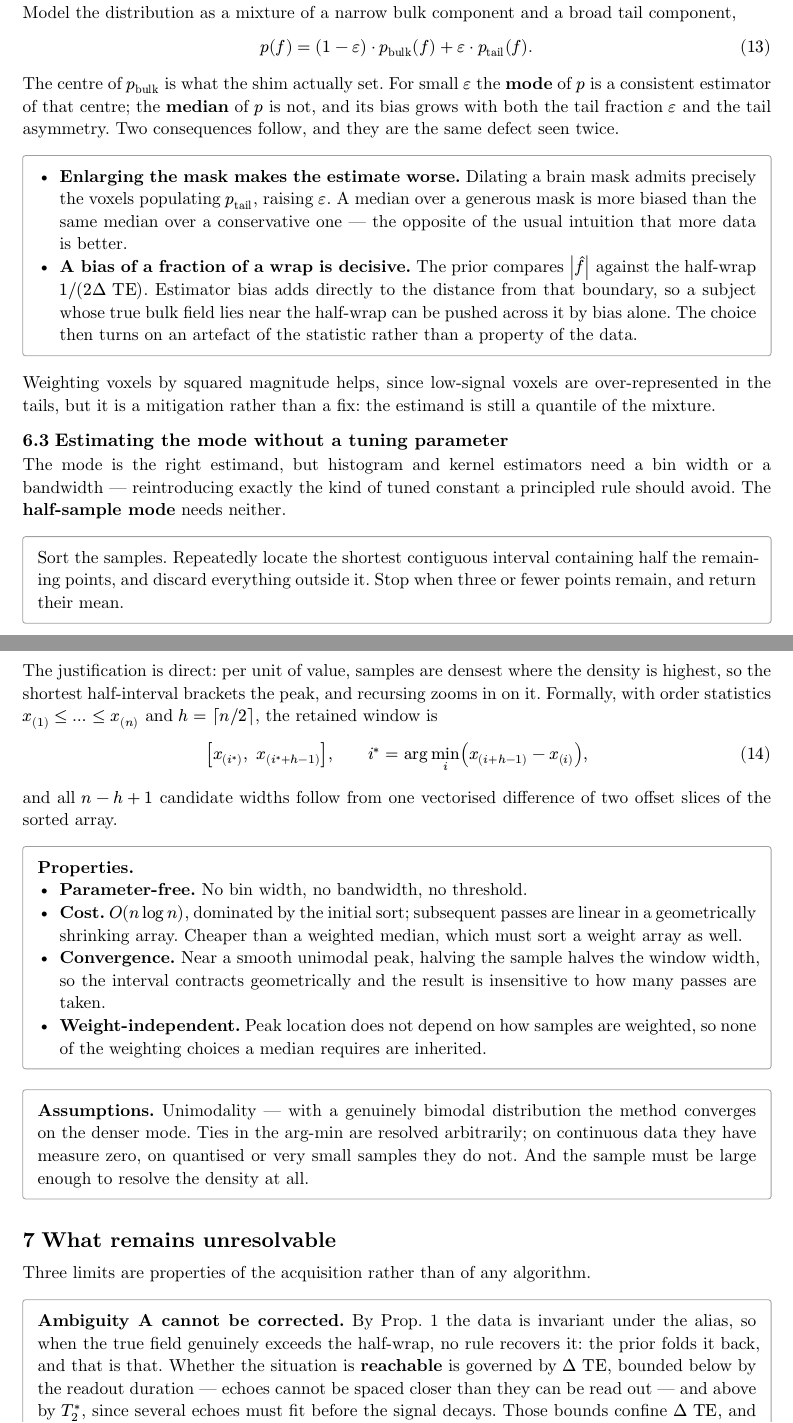
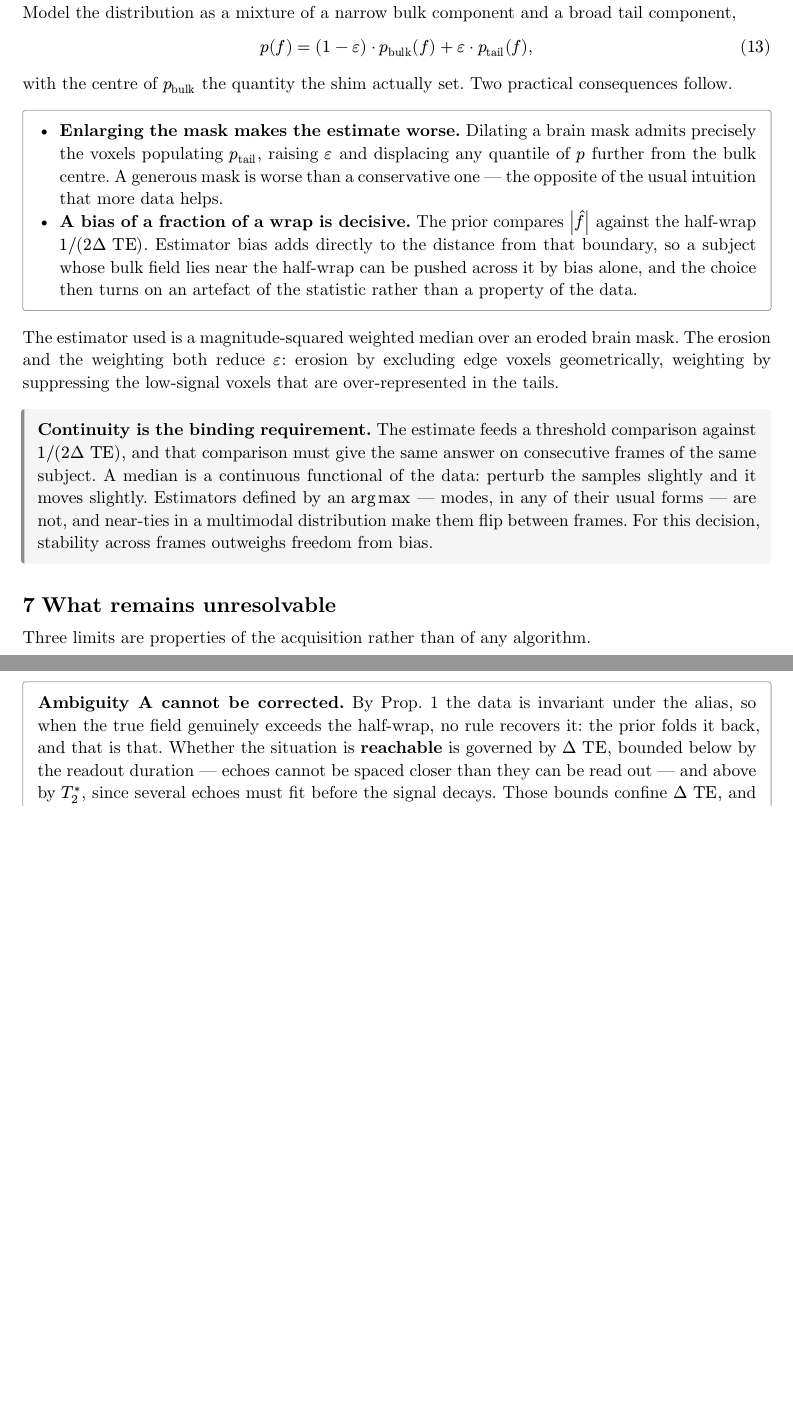
Before and after one commit to vanandrew/warpkit, a Typst document (notes/phase-offset-ambiguities.typ): two parts of pages 6 and 7 of 8 before the commit and two parts of pages 6 and 7 of 7 after it, joined at a grey line, cut so that both start at the same text, the shorter picture padded with empty space. The pictures show the PDF file notes/phase-offset-ambiguities.pdf that the author committed with the source.

Commit message:
:rewind: Revert the half-sample mode; keep the weighted median
Reverts the field-prior estimator to a magnitude-weighted median. The mode
regressed a run that the median handled correctly, caught by the corpus scan
before this left the branch.

On ds005354 sub-02 run-00 (k=0.5089, wrap 36.35 Hz) the mode made 108 of 223
frames select a non-zero branch, producing a 32.7 Hz step in the field time
series. The median selects branch 0 on all 223 and the run is flat. That is the
only run in the corpus scan with a wrap-sized step under either estimator, and
the median baseline has none.

The cause is the assumption the mode carries. That subject's field distribution
is bimodal -- peaks 21 Hz apart at 95% and 100% of maximum -- so the argmax
flips on noise between adjacent frames. Magnitude weighting does not separate
peaks that close (they stay within 5%), and restricting to high-SNR voxels made
it worse, swinging between the two peaks on consecutive frames.

The general lesson, now recorded on the function: continuity matters more here
than freedom from bias. The estimate feeds a threshold comparison against
1/(2*dTE) that must be stable frame to frame, and a median is a continuous
functional of the data where any argmax is not. The earlier claim of a 4x
margin improvement came from a single subject and did not generalise -- the
mode-minus-median offset is subject-specific in sign as well as magnitude.

A continuous alternative that avoids both defects, scoring candidates by field
mass at zero, was also tested. It reproduces the median's decisions on both
stress cases but does not improve on them, so it was not adopted either.

Also drops the mode material from notes/phase-offset-ambiguities.typ and
replaces it with the estimator actually used, plus the continuity requirement
that rules the alternatives out.

```diff
--- a/notes/phase-offset-ambiguities.typ
+++ b/notes/phase-offset-ambiguities.typ
@@ -390,14 +390,13 @@ $
 $
 
-The centre of $p_"bulk"$ is what the shim actually set. For small $epsilon$ the
-*mode* of $p$ is a consistent estimator of that centre; the *median* of $p$ is
-not, and its bias grows with both the tail fraction $epsilon$ and the tail
-asymmetry. Two consequences follow, and they are the same defect seen twice.
+with the centre of $p_"bulk"$ the quantity the shim actually set. Two practical
+consequences follow.
 
 #defn[
 - *Enlarging the mask makes the estimate worse.* Dilating a brain mask admits
-  precisely the voxels populating $p_"tail"$, raising $epsilon$. A median over a
-  generous mask is more biased than the same median over a conservative one —
-  the opposite of the usual intuition that more data is better.
+  precisely the voxels populating $p_"tail"$, raising $epsilon$ and displacing
+  any quantile of $p$ further from the bulk centre. A generous mask is worse
+  than a conservative one — the opposite of the usual intuition that more data
+  helps.
 - *A bias of a fraction of a wrap is decisive.* The prior compares
   $abs(hat(f))$ against the half-wrap $1 slash (2 #dte)$. Estimator bias adds
@@ -407,53 +403,21 @@ asymmetry. Two consequences follow, and they are the same defect seen twice.
-  the data.
+  directly to the distance from that boundary, so a subject whose bulk field
+  lies near the half-wrap can be pushed across it by bias alone, and the choice
+  then turns on an artefact of the statistic rather than a property of the data.
 ]
 
-Weighting voxels by squared magnitude helps, since low-signal voxels are
-over-represented in the tails, but it is a mitigation rather than a fix: the
-estimand is still a quantile of the mixture.
+The estimator used is a magnitude-squared weighted median over an eroded brain
+mask. The erosion and the weighting both reduce $epsilon$: erosion by excluding
+edge voxels geometrically, weighting by suppressing the low-signal voxels that
+are over-represented in the tails.
 
-== Estimating the mode without a tuning parameter
-
-The mode is the right estimand, but histogram and kernel estimators need a bin
-width or a bandwidth — reintroducing exactly the kind of tuned constant a
-principled rule should avoid. The *half-sample mode* needs neither.
-
-#defn[
-Sort the samples. Repeatedly locate the shortest contiguous interval containing
-half the remaining points, and discard everything outside it. Stop when three or
-fewer points remain, and return their mean.
-]
-
-The justification is direct: per unit of value, samples are densest where the
-density is highest, so the shortest half-interval brackets the peak, and
-recursing zooms in on it. Formally, with order statistics
-$x_((1)) <= ... <= x_((n))$ and $h = ceil(n slash 2)$, the retained window is
-
-$
-  [x_((i^*)), space x_((i^* + h - 1))],
-  quad quad i^* = arg min_i (x_((i + h - 1)) - x_((i))),
-$
-
-and all $n - h + 1$ candidate widths follow from one vectorised difference of
-two offset slices of the sorted array.
-
-#defn[
-*Properties.*
-- *Parameter-free.* No bin width, no bandwidth, no threshold.
-- *Cost.* $O(n log n)$, dominated by the initial sort; subsequent passes are
-  linear in a geometrically shrinking array. Cheaper than a weighted median,
-  which must sort a weight array as well.
-- *Convergence.* Near a smooth unimodal peak, halving the sample halves the
-  window width, so the interval contracts geometrically and the result is
-  insensitive to how many passes are taken.
-- *Weight-independent.* Peak location does not depend on how samples are
-  weighted, so none of the weighting choices a median requires are inherited.
-]
-
-#defn[
-*Assumptions.* Unimodality — with a genuinely bimodal distribution the method
-converges on the denser mode. Ties in the arg-min are resolved arbitrarily; on
-continuous data they have measure zero, on quantised or very small samples they
-do not. And the sample must be large enough to resolve the density at all.
+#key[
+*Continuity is the binding requirement.* The estimate feeds a threshold
+comparison against $1 slash (2 #dte)$, and that comparison must give the same
+answer on consecutive frames of the same subject. A median is a continuous
+functional of the data: perturb the samples slightly and it moves slightly.
+Estimators defined by an $arg max$ — modes, in any of their usual forms — are
+not, and near-ties in a multimodal distribution make them flip between frames.
+For this decision, stability across frames outweighs freedom from bias.
 ]
 
 = What remains unresolvable
@@ -508,2 +469,4 @@ without introducing a tuned constant. Consistency and prior are blind to
-opposite symmetries, so a workable rule needs both.
+*bulk-tissue* field is near zero, estimated by a weighted median over a
+conservative mask. Consistency and prior are blind to opposite symmetries, so a
+workable rule needs both.
 ]
```
Also changed, not shown: notes/phase-offset-ambiguities.pdf, notes/phase-offset-ambiguities.typ (10 more changed lines), 2 other files.
